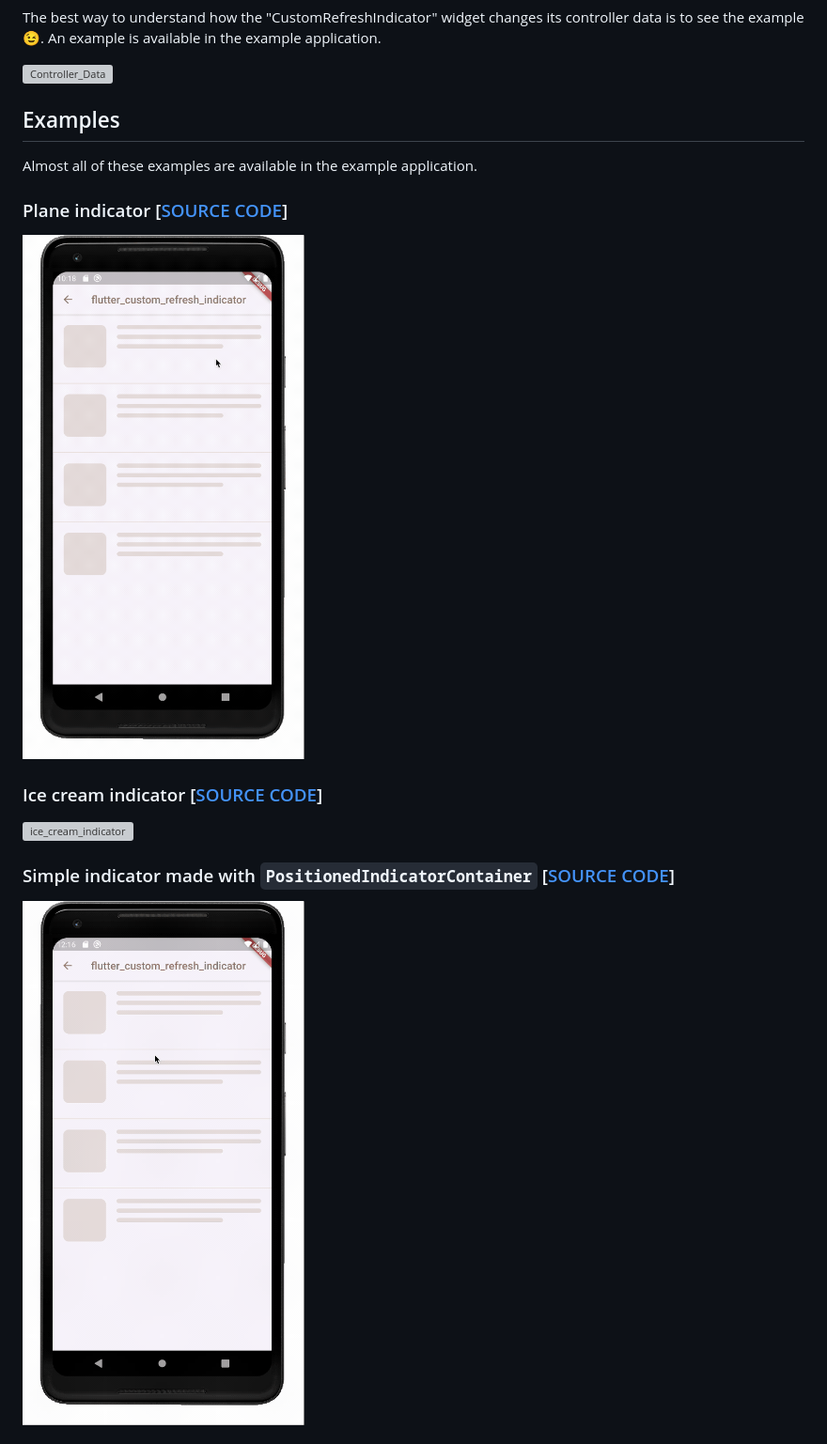
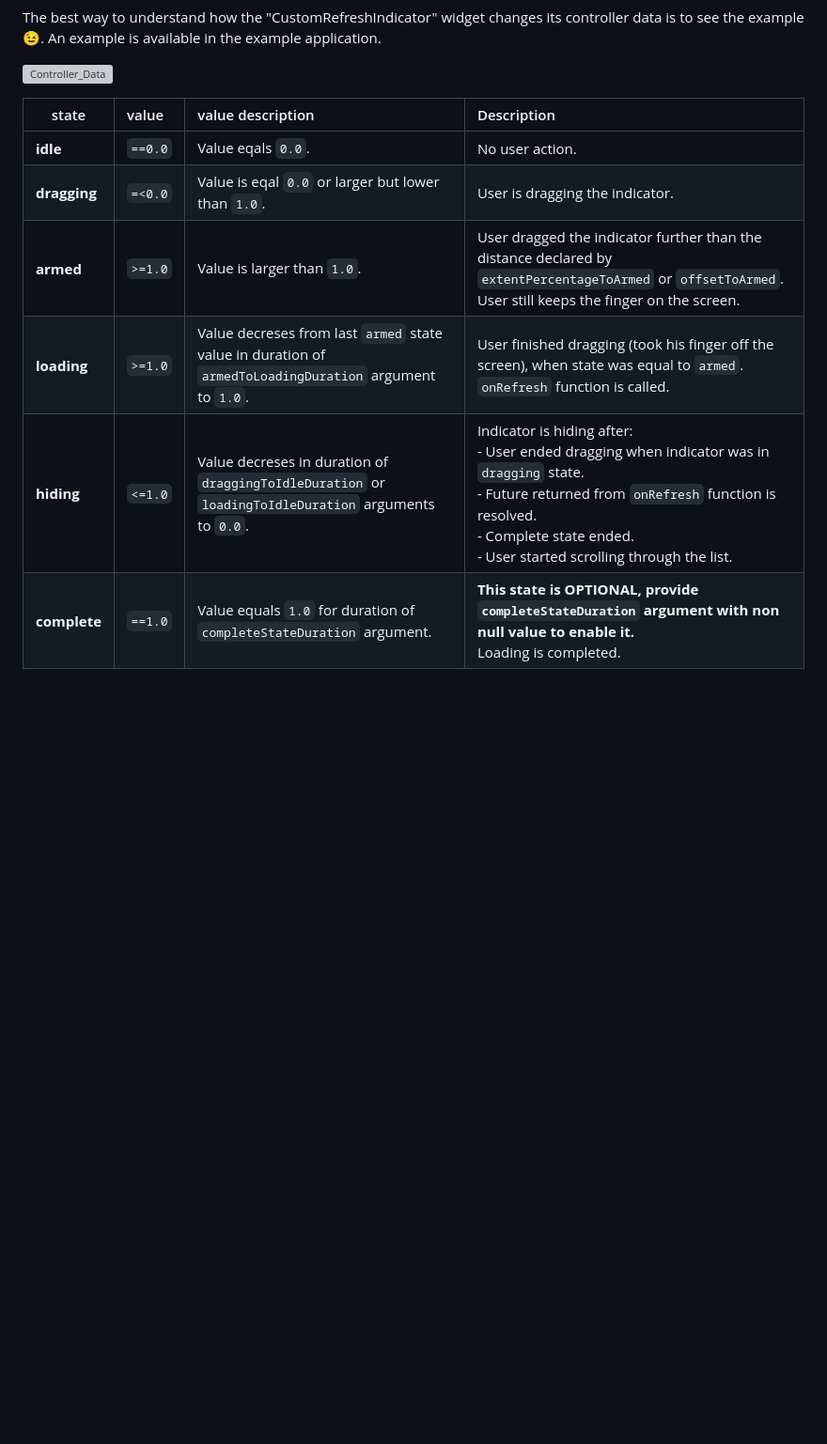
Before and after one commit to gonuit/flutter-custom-refresh-indicator, a Markdown page: README.md, the part around the change printed below. Shown: that part at 94% size. GitHub-like rendering; blank space fills up the shorter version; grey boxes are pictures that could not be loaded.

Commit message:
Improve IndicatorController state documentation

```diff
--- a/README.md
+++ b/README.md
@@ -57,19 +95,12 @@ The best way to understand how the "CustomRefreshIndicator" widget changes its c
 
 ![Controller_Data](readme/controller_data.gif)
 
-## Examples
+| state        | value   | value description                                                                                       | Description                                                                                                                                                                                                                              |
+| ------------ | :------ | :------------------------------------------------------------------------------------------------------ | :--------------------------------------------------------------------------------------------------------------------------------------------------------------------------------------------------------------------------------------- |
+| **idle**     | `==0.0` | Value eqals `0.0`.                                                                                      | No user action.                                                                                                                                                                                                                          |
+| **dragging** | `=<0.0` | Value is eqal `0.0` or larger but lower than `1.0`.                                                     | User is dragging the indicator.                                                                                                                                                                                                          |
+| **armed**    | `>=1.0` | Value is larger than `1.0`.                                                                             | User dragged the indicator further than the distance declared by `extentPercentageToArmed` or `offsetToArmed`. User still keeps the finger on the screen.                                                                                |
+| **loading**  | `>=1.0` | Value decreses from last `armed` state value in duration of `armedToLoadingDuration` argument to `1.0`. | User finished dragging (took his finger off the screen), when state was equal to `armed`. `onRefresh` function is called.                                                                                                                |
+| **hiding**   | `<=1.0` | Value decreses in duration of `draggingToIdleDuration` or `loadingToIdleDuration` arguments to `0.0`.   | Indicator is hiding after:<br />- User ended dragging when indicator was in `dragging` state.<br />- Future returned from `onRefresh` function is resolved.<br />- Complete state ended.<br />- User started scrolling through the list. |
+| **complete** | `==1.0` | Value equals `1.0` for duration of `completeStateDuration` argument.                                    | **This state is OPTIONAL, provide `completeStateDuration` argument with non null value to enable it.**<br /> Loading is completed.                                                                                                       |
 
-Almost all of these examples are available in the example application.
-
-### Plane indicator [[SOURCE CODE](example/lib/indicators/plane_indicator.dart)]
-
-![plane_indicator](readme/plane_indicator.gif)
-
-### Ice cream indicator [[SOURCE CODE](example/lib/indicators/ice_cream_indicator.dart)]
-
-![ice_cream_indicator](readme/ice_cream_indicator.gif)
-
-### Simple indicator made with `PositionedIndicatorContainer` [[SOURCE CODE](example/lib/indicators/simple_indicator.dart)]
-
-![simple_indicator](readme/simple_with_opacity.gif)
-
```
Also changed, not shown: other parts of README.md (+42 -66 lines), readme/indicator_with_complete_state.gif (added).
